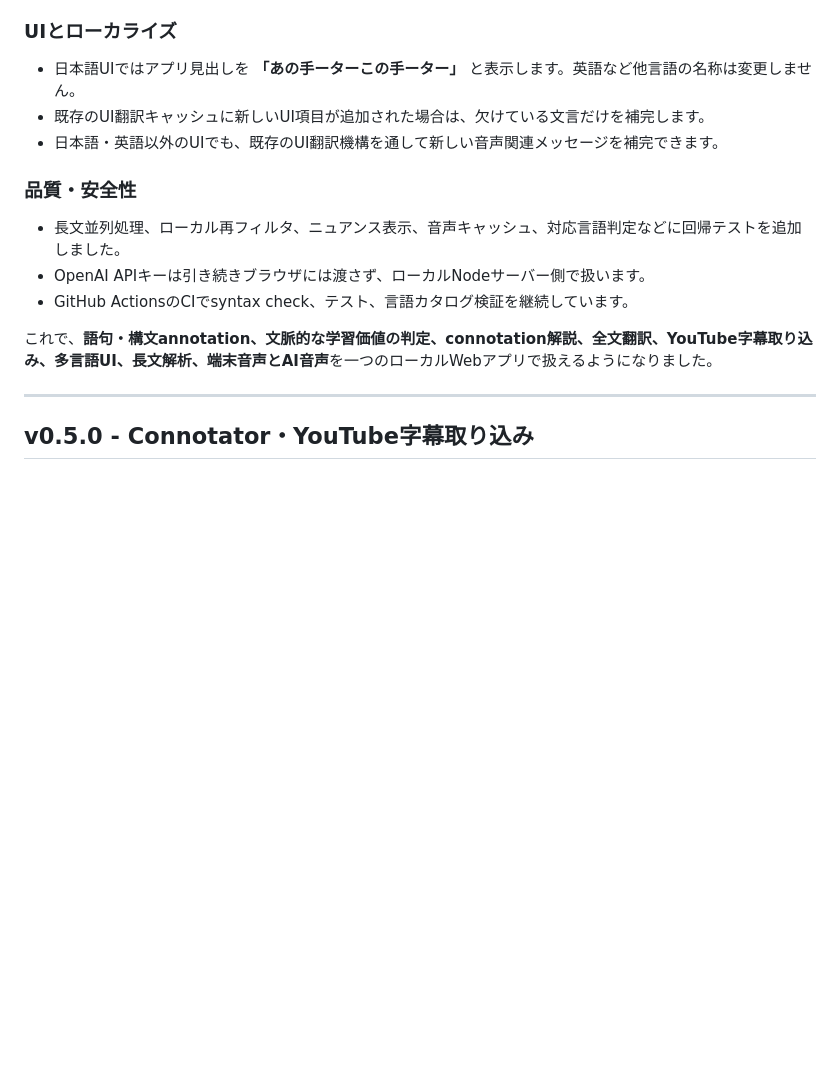
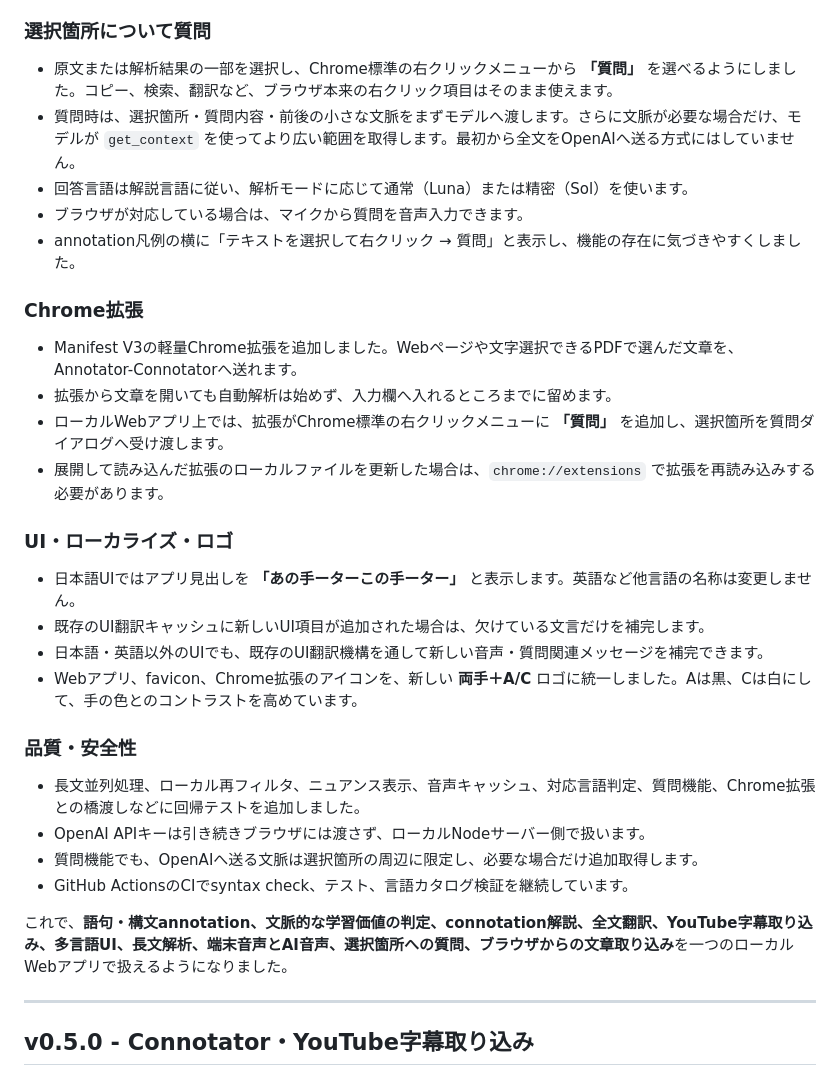
Before and after one commit to yamaizumiminoru/Annotator-Connotator, a Markdown page: RELEASE_NOTES.ja.md, the part around the change. GitHub-like rendering; blank space fills up the shorter version.

Commit message:
Update Japanese v0.8.0 release notes

```diff
--- a/RELEASE_NOTES.ja.md
+++ b/RELEASE_NOTES.ja.md
@@ -40,19 +40,36 @@ Annotator-Connotator のWebアプリ版を、日常的に使えるひと区切
 - AI音声が対応していない言語ではAPIを呼ぶ前に停止し、UI言語で端末音声の利用を案内します。
 - AI音声はAI生成音声であることをUI上で明示します。
 
-### UIとローカライズ
+### 選択箇所について質問
+
+- 原文または解析結果の一部を選択し、Chrome標準の右クリックメニューから **「質問」** を選べるようにしました。コピー、検索、翻訳など、ブラウザ本来の右クリック項目はそのまま使えます。
+- 質問時は、選択箇所・質問内容・前後の小さな文脈をまずモデルへ渡します。さらに文脈が必要な場合だけ、モデルが `get_context` を使ってより広い範囲を取得します。最初から全文をOpenAIへ送る方式にはしていません。
+- 回答言語は解説言語に従い、解析モードに応じて通常（Luna）または精密（Sol）を使います。
+- ブラウザが対応している場合は、マイクから質問を音声入力できます。
+- annotation凡例の横に「テキストを選択して右クリック → 質問」と表示し、機能の存在に気づきやすくしました。
+
+### Chrome拡張
+
+- Manifest V3の軽量Chrome拡張を追加しました。Webページや文字選択できるPDFで選んだ文章を、Annotator-Connotatorへ送れます。
+- 拡張から文章を開いても自動解析は始めず、入力欄へ入れるところまでに留めます。
+- ローカルWebアプリ上では、拡張がChrome標準の右クリックメニューに **「質問」** を追加し、選択箇所を質問ダイアログへ受け渡します。
+- 展開して読み込んだ拡張のローカルファイルを更新した場合は、`chrome://extensions` で拡張を再読み込みする必要があります。
+
+### UI・ローカライズ・ロゴ
 
 - 日本語UIではアプリ見出しを **「あの手ーターこの手ーター」** と表示します。英語など他言語の名称は変更しません。
 - 既存のUI翻訳キャッシュに新しいUI項目が追加された場合は、欠けている文言だけを補完します。
-- 日本語・英語以外のUIでも、既存のUI翻訳機構を通して新しい音声関連メッセージを補完できます。
+- 日本語・英語以外のUIでも、既存のUI翻訳機構を通して新しい音声・質問関連メッセージを補完できます。
+- Webアプリ、favicon、Chrome拡張のアイコンを、新しい **両手＋A/C** ロゴに統一しました。Aは黒、Cは白にして、手の色とのコントラストを高めています。
 
 ### 品質・安全性
 
-- 長文並列処理、ローカル再フィルタ、ニュアンス表示、音声キャッシュ、対応言語判定などに回帰テストを追加しました。
+- 長文並列処理、ローカル再フィルタ、ニュアンス表示、音声キャッシュ、対応言語判定、質問機能、Chrome拡張との橋渡しなどに回帰テストを追加しました。
 - OpenAI APIキーは引き続きブラウザには渡さず、ローカルNodeサーバー側で扱います。
+- 質問機能でも、OpenAIへ送る文脈は選択箇所の周辺に限定し、必要な場合だけ追加取得します。
 - GitHub ActionsのCIでsyntax check、テスト、言語カタログ検証を継続しています。
 
-これで、**語句・構文annotation、文脈的な学習価値の判定、connotation解説、全文翻訳、YouTube字幕取り込み、多言語UI、長文解析、端末音声とAI音声**を一つのローカルWebアプリで扱えるようになりました。
+これで、**語句・構文annotation、文脈的な学習価値の判定、connotation解説、全文翻訳、YouTube字幕取り込み、多言語UI、長文解析、端末音声とAI音声、選択箇所への質問、ブラウザからの文章取り込み**を一つのローカルWebアプリで扱えるようになりました。
 
 ---
 
```
